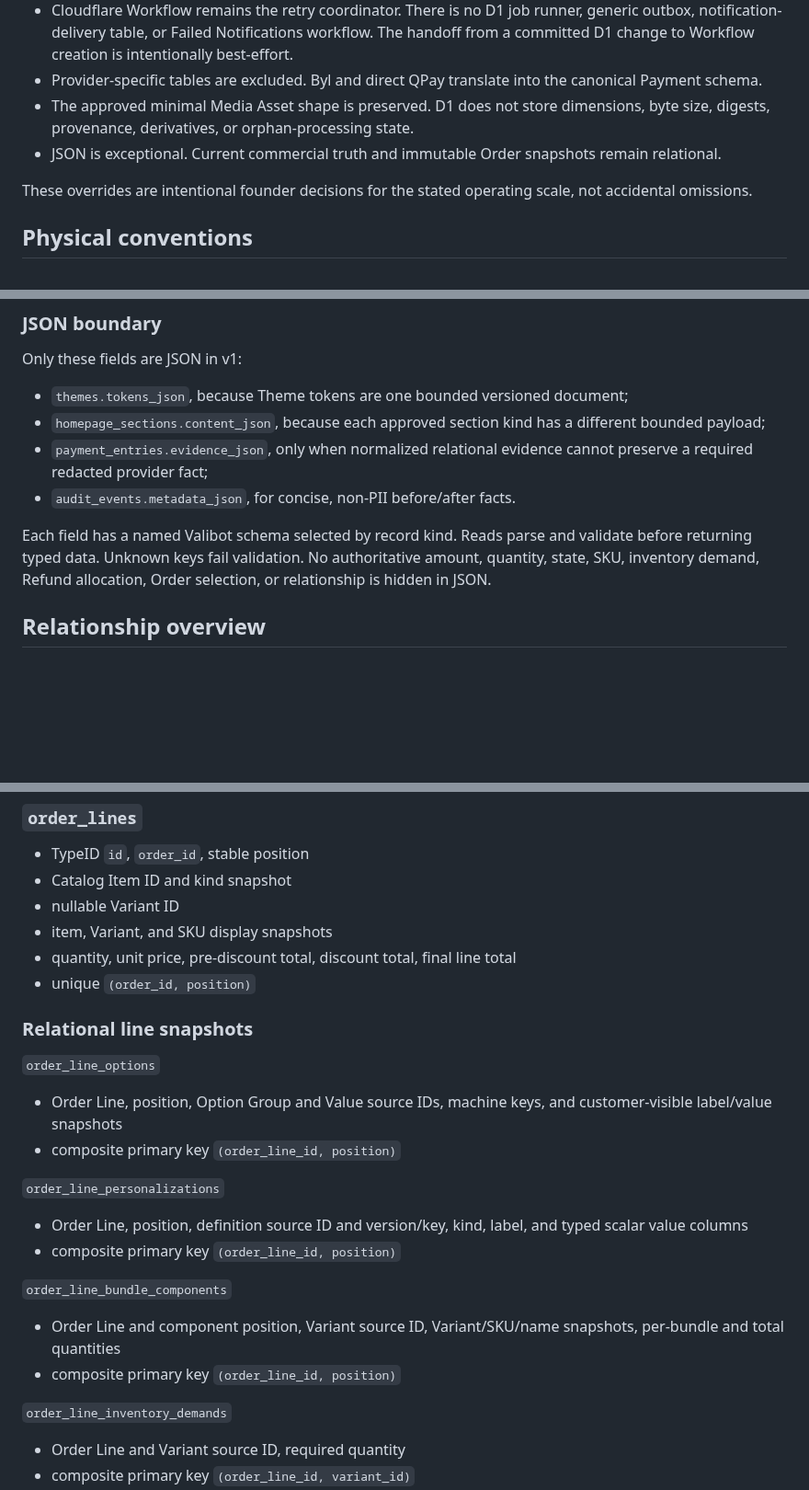
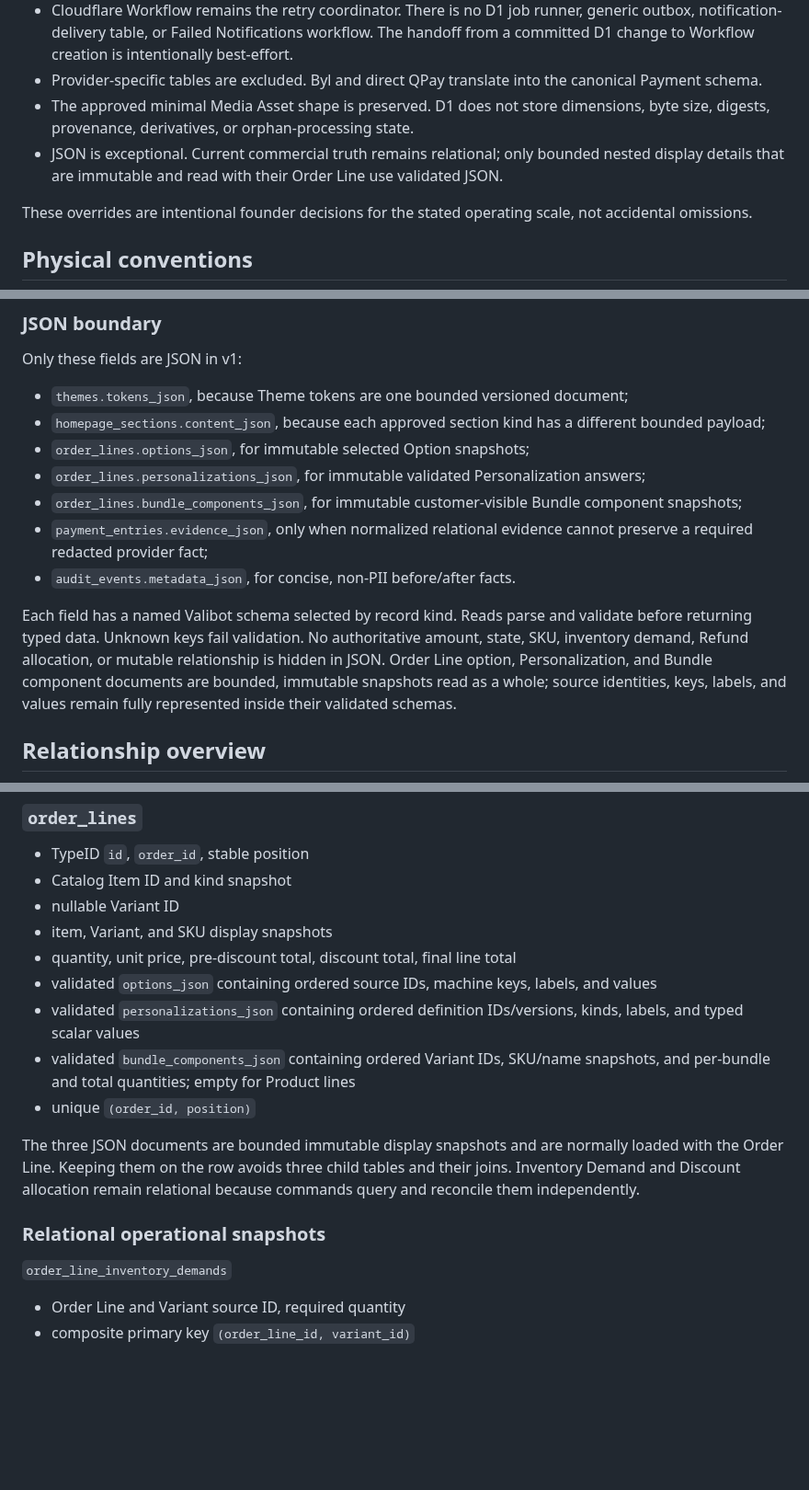
Before and after one commit to darjss/ecom-template, a Markdown page: docs/wayfinder/ecommerce-d1-schema-contract.md, 3 parts joined by grey strips. Shown at 92% size. Rendered like a GitHub page; blank space fills up the shorter version.

Commit message:
docs: simplify order line snapshots

```diff
--- a/docs/wayfinder/ecommerce-d1-schema-contract.md
+++ b/docs/wayfinder/ecommerce-d1-schema-contract.md
@@ -14,7 +14,7 @@ The schema spends complexity only on commercial truth, authorization, retry safe
 - Cloudflare Workflow remains the retry coordinator. There is no D1 job runner, generic outbox, notification-delivery table, or Failed Notifications workflow. The handoff from a committed D1 change to Workflow creation is intentionally best-effort.
 - Provider-specific tables are excluded. Byl and direct QPay translate into the canonical Payment schema.
 - The approved minimal Media Asset shape is preserved. D1 does not store dimensions, byte size, digests, provenance, derivatives, or orphan-processing state.
-- JSON is exceptional. Current commercial truth and immutable Order snapshots remain relational.
+- JSON is exceptional. Current commercial truth remains relational; only bounded nested display details that are immutable and read with their Order Line use validated JSON.
 
 These overrides are intentional founder decisions for the stated operating scale, not accidental omissions.
 
@@ -76,10 +76,13 @@ Only these fields are JSON in v1:
 
 - `themes.tokens_json`, because Theme tokens are one bounded versioned document;
 - `homepage_sections.content_json`, because each approved section kind has a different bounded payload;
+- `order_lines.options_json`, for immutable selected Option snapshots;
+- `order_lines.personalizations_json`, for immutable validated Personalization answers;
+- `order_lines.bundle_components_json`, for immutable customer-visible Bundle component snapshots;
 - `payment_entries.evidence_json`, only when normalized relational evidence cannot preserve a required redacted provider fact;
 - `audit_events.metadata_json`, for concise, non-PII before/after facts.
 
-Each field has a named Valibot schema selected by record kind. Reads parse and validate before returning typed data. Unknown keys fail validation. No authoritative amount, quantity, state, SKU, inventory demand, Refund allocation, Order selection, or relationship is hidden in JSON.
+Each field has a named Valibot schema selected by record kind. Reads parse and validate before returning typed data. Unknown keys fail validation. No authoritative amount, state, SKU, inventory demand, Refund allocation, or mutable relationship is hidden in JSON. Order Line option, Personalization, and Bundle component documents are bounded, immutable snapshots read as a whole; source identities, keys, labels, and values remain fully represented inside their validated schemas.
 
 ## Relationship overview
 
@@ -439,24 +442,14 @@ Checks enforce mode-specific destination fields and `grand_total = subtotal - di
 - nullable Variant ID
 - item, Variant, and SKU display snapshots
 - quantity, unit price, pre-discount total, discount total, final line total
+- validated `options_json` containing ordered source IDs, machine keys, labels, and values
+- validated `personalizations_json` containing ordered definition IDs/versions, kinds, labels, and typed scalar values
+- validated `bundle_components_json` containing ordered Variant IDs, SKU/name snapshots, and per-bundle and total quantities; empty for Product lines
 - unique `(order_id, position)`
 
-### Relational line snapshots
+The three JSON documents are bounded immutable display snapshots and are normally loaded with the Order Line. Keeping them on the row avoids three child tables and their joins. Inventory Demand and Discount allocation remain relational because commands query and reconcile them independently.
 
-`order_line_options`
-
-- Order Line, position, Option Group and Value source IDs, machine keys, and customer-visible label/value snapshots
-- composite primary key `(order_line_id, position)`
-
-`order_line_personalizations`
-
-- Order Line, position, definition source ID and version/key, kind, label, and typed scalar value columns
-- composite primary key `(order_line_id, position)`
-
-`order_line_bundle_components`
-
-- Order Line and component position, Variant source ID, Variant/SKU/name snapshots, per-bundle and total quantities
-- composite primary key `(order_line_id, position)`
+### Relational operational snapshots
 
 `order_line_inventory_demands`
 
```
